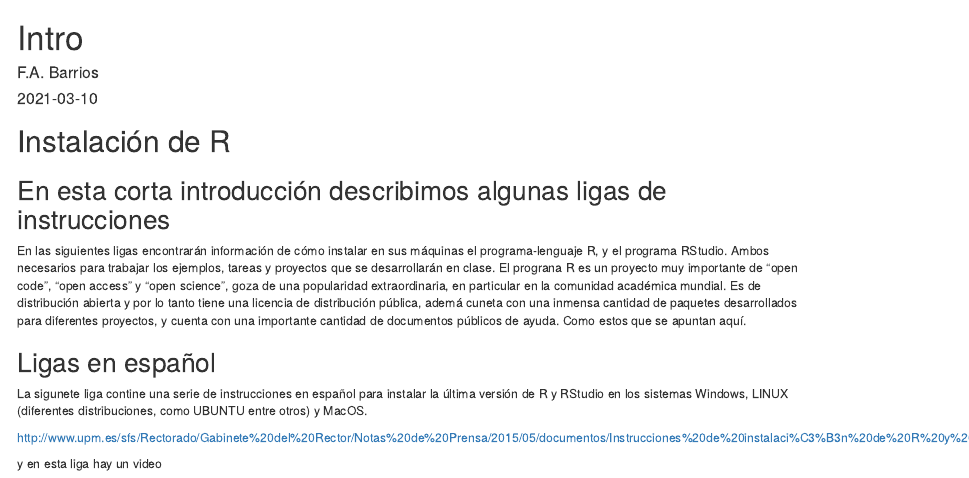
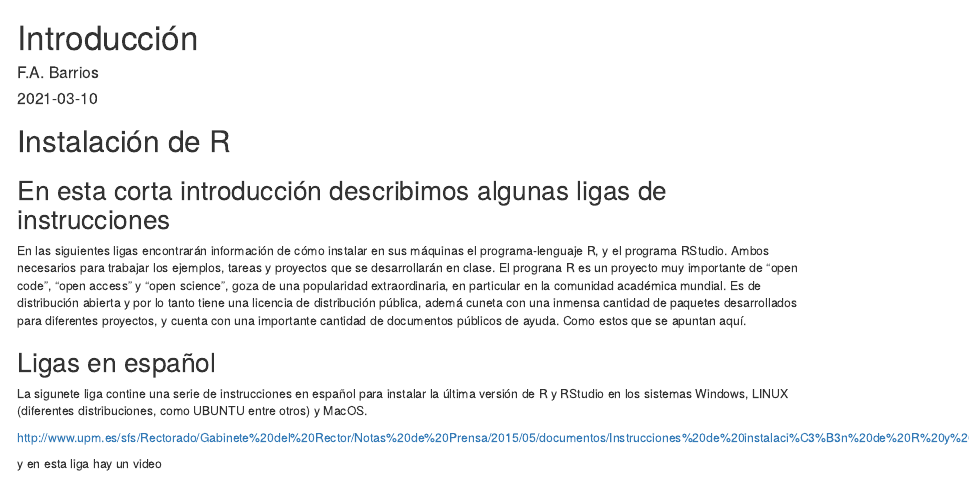
Before and after one commit to vicmat005/ProbEstad2021, an R Markdown document (Presenta/Intro.Rmd): the page in a window 1100 px wide, from its top. Rendered offline with R 4.5, knitr and Pandoc, with nearby package versions; drawn as R Markdown's standard HTML page in place of the format the file asks for.

Commit message:
Update Intro.Rmd
Title

```diff
--- a/Presenta/Intro.Rmd
+++ b/Presenta/Intro.Rmd
@@ -1,5 +1,5 @@
 ---
-title: "Intro"
+title: "Introducción"
 author: "F.A. Barrios"
 date: "`r Sys.Date()`"
 output:
```
